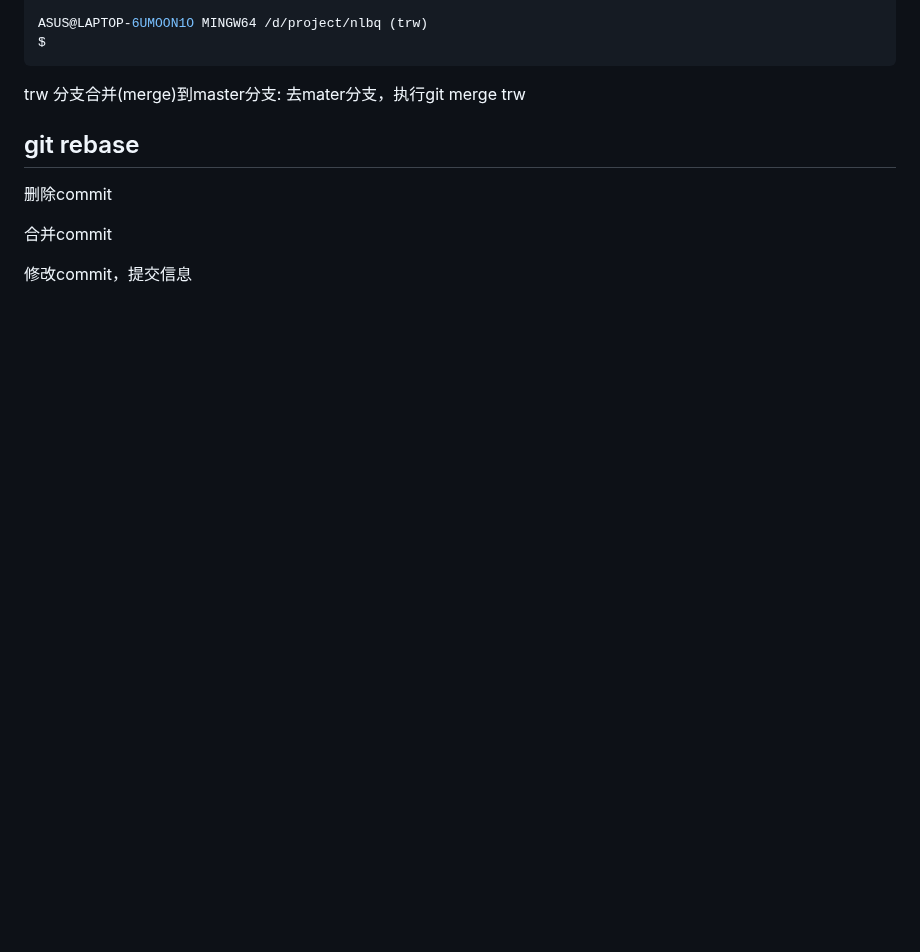
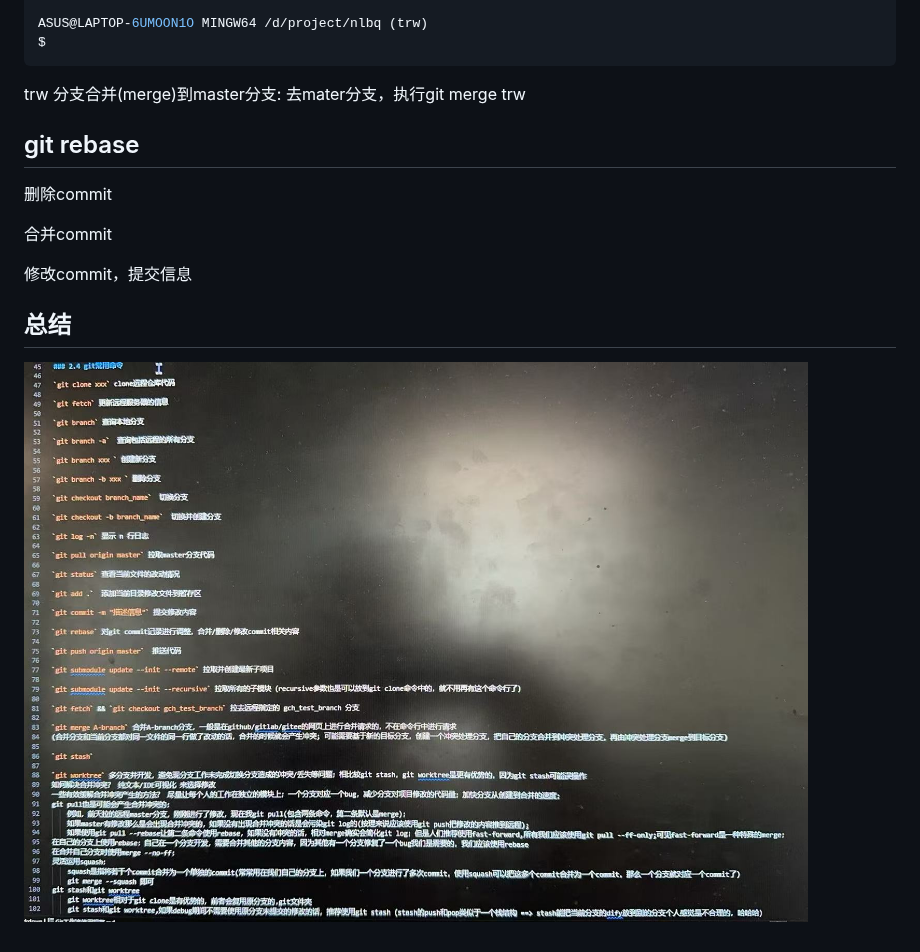
Before and after one commit to PeterYuanCoder/ds-c-programs, a Markdown page: git.md, the part around the change. Drawn GitHub-style; pictures changed too: imgs/ad31af84dc3809575ae2383458570c19.jpg (added); blank space fills up the shorter version.

Commit message:
add img

```diff
--- a/git.md
+++ b/git.md
@@ -90,3 +90,8 @@ trw 分支合并(merge)到master分支: 去mater分支，执行git merge trw
 合并commit
 
 修改commit，提交信息
+
+
+## 总结
+
+![alt text](./imgs/ad31af84dc3809575ae2383458570c19.jpg)
```
